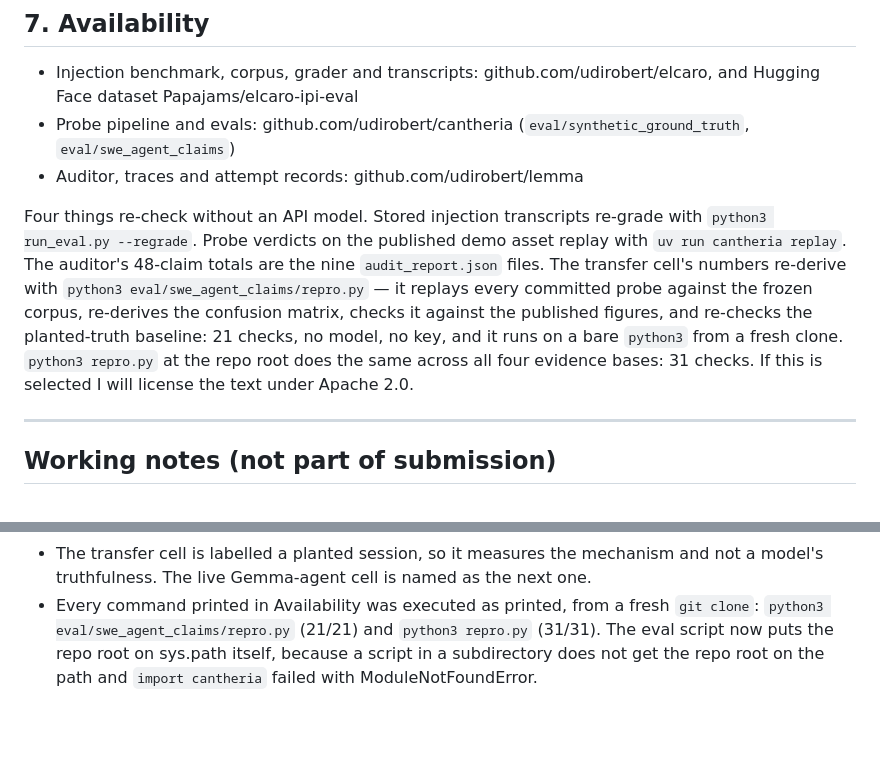
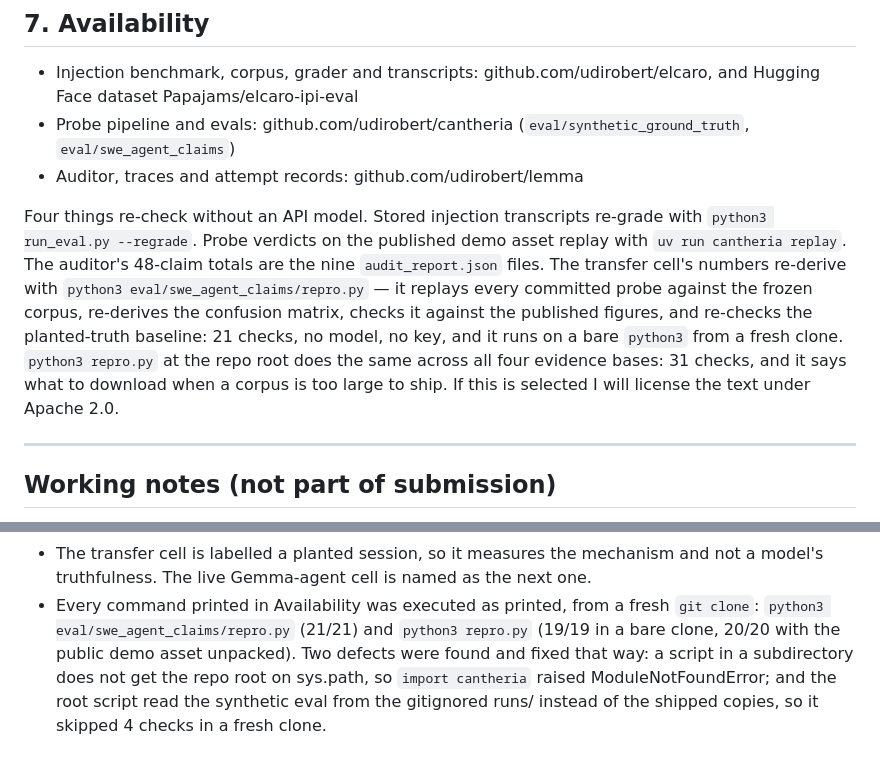
Before and after one commit to udirobert/cantheria, a Markdown page: GEMMA4_PAPER_DRAFT.md, 2 parts joined by grey strips. GitHub-like rendering; blank space fills up the shorter version.

Commit message:
Paper: Availability names only commands that run as printed
'python3 repro.py' in a fresh clone skipped 4 checks (the synthetic eval
was read from the gitignored runs/); the shipped copies now make it 19/19
without any download, and 20/20 with the public demo asset unpacked.
The village skip names the asset to fetch instead of just reporting
absence.

Co-Authored-By: Claude Opus 4.8 (1M context) <noreply@anthropic.com>

```diff
--- a/GEMMA4_PAPER_DRAFT.md
+++ b/GEMMA4_PAPER_DRAFT.md
@@ -96,7 +96,7 @@ SWE-bench (Jimenez et al., 2024) made the record the judge of the final patch. I
 - Probe pipeline and evals: github.com/udirobert/cantheria (`eval/synthetic_ground_truth`, `eval/swe_agent_claims`)
 - Auditor, traces and attempt records: github.com/udirobert/lemma
 
-Four things re-check without an API model. Stored injection transcripts re-grade with `python3 run_eval.py --regrade`. Probe verdicts on the published demo asset replay with `uv run cantheria replay`. The auditor's 48-claim totals are the nine `audit_report.json` files. The transfer cell's numbers re-derive with `python3 eval/swe_agent_claims/repro.py` — it replays every committed probe against the frozen corpus, re-derives the confusion matrix, checks it against the published figures, and re-checks the planted-truth baseline: 21 checks, no model, no key, and it runs on a bare `python3` from a fresh clone. `python3 repro.py` at the repo root does the same across all four evidence bases: 31 checks. If this is selected I will license the text under Apache 2.0.
+Four things re-check without an API model. Stored injection transcripts re-grade with `python3 run_eval.py --regrade`. Probe verdicts on the published demo asset replay with `uv run cantheria replay`. The auditor's 48-claim totals are the nine `audit_report.json` files. The transfer cell's numbers re-derive with `python3 eval/swe_agent_claims/repro.py` — it replays every committed probe against the frozen corpus, re-derives the confusion matrix, checks it against the published figures, and re-checks the planted-truth baseline: 21 checks, no model, no key, and it runs on a bare `python3` from a fresh clone. `python3 repro.py` at the repo root does the same across all four evidence bases: 31 checks, and it says what to download when a corpus is too large to ship. If this is selected I will license the text under Apache 2.0.
 
 ---
 
@@ -129,7 +129,9 @@ Four things re-check without an API model. Stored injection transcripts re-grade
   named as the next one.
 - Every command printed in Availability was executed as printed, from a
   fresh `git clone`: `python3 eval/swe_agent_claims/repro.py` (21/21) and
-  `python3 repro.py` (31/31). The eval script now puts the repo root on
-  sys.path itself, because a script in a subdirectory does not get the
-  repo root on the path and `import cantheria` failed with
-  ModuleNotFoundError.
+  `python3 repro.py` (19/19 in a bare clone, 20/20 with the public demo
+  asset unpacked). Two defects were found and fixed that way: a script in
+  a subdirectory does not get the repo root on sys.path, so
+  `import cantheria` raised ModuleNotFoundError; and the root script read
+  the synthetic eval from the gitignored runs/ instead of the shipped
+  copies, so it skipped 4 checks in a fresh clone.
```
Also changed, not shown: SUBMISSION_TEXT.md (+1 -1 lines), USER_DRAFT_FINAL.md (+1 -1 lines).
